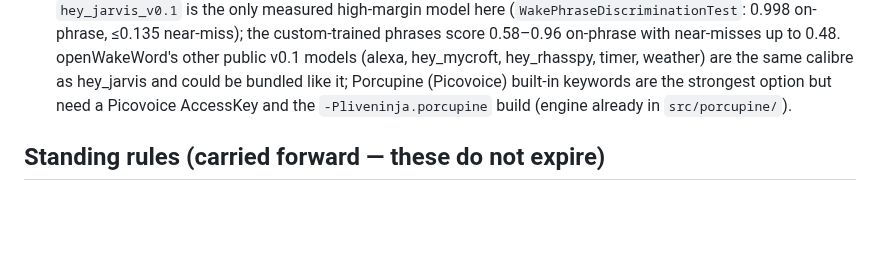
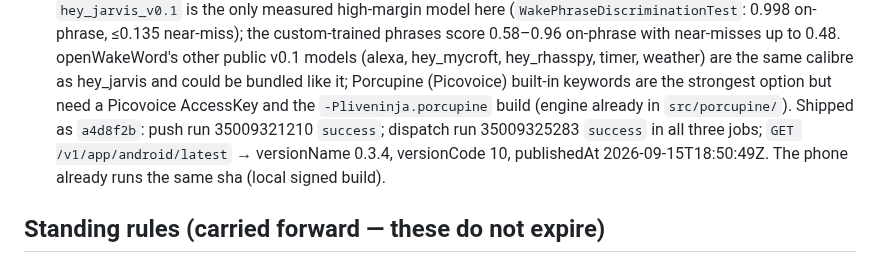
Before and after one commit to JeremyProffittOrg/live-ninja, a Markdown page: plan.md, the part around the change. GitHub-like rendering; blank space fills up the shorter version.

Commit message:
plan: record the 0.3.4 (10) listening-tab release
Co-Authored-By: Claude Fable 5.1 <noreply@anthropic.com>

```diff
--- a/plan.md
+++ b/plan.md
@@ -1970,6 +1970,9 @@ unchanged.
   are the same calibre as hey_jarvis and could be bundled like it; Porcupine (Picovoice) built-in
   keywords are the strongest option but need a Picovoice AccessKey and the `-Pliveninja.porcupine`
   build (engine already in `src/porcupine/`).
+  Shipped as `a4d8f2b`: push run 35009321210 `success`; dispatch run 35009325283 `success` in all
+  three jobs; `GET /v1/app/android/latest` → versionName 0.3.4, versionCode 10, publishedAt
+  2026-09-15T18:50:49Z. The phone already runs the same sha (local signed build).
 
 ## Standing rules (carried forward — these do not expire)
 
```
